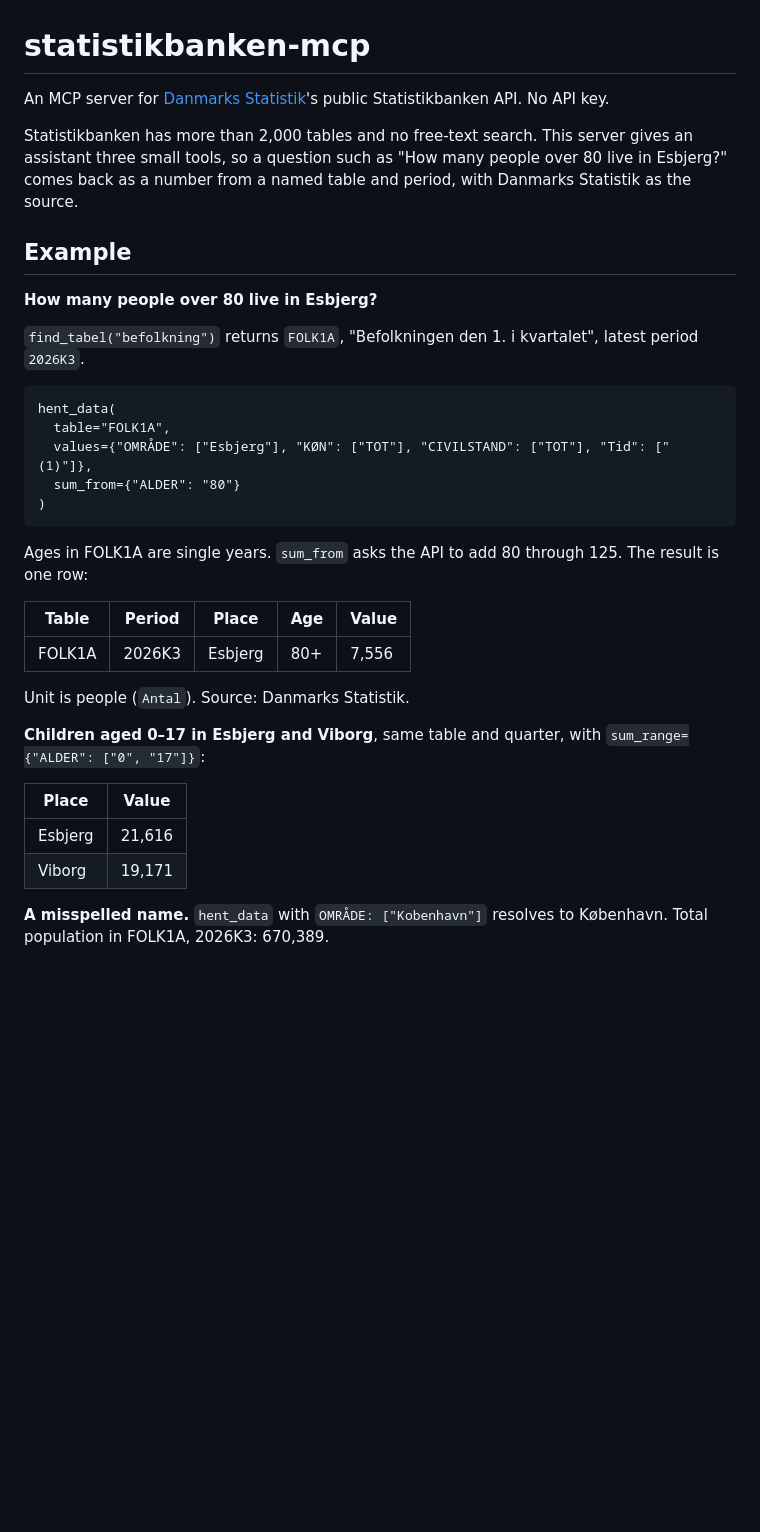
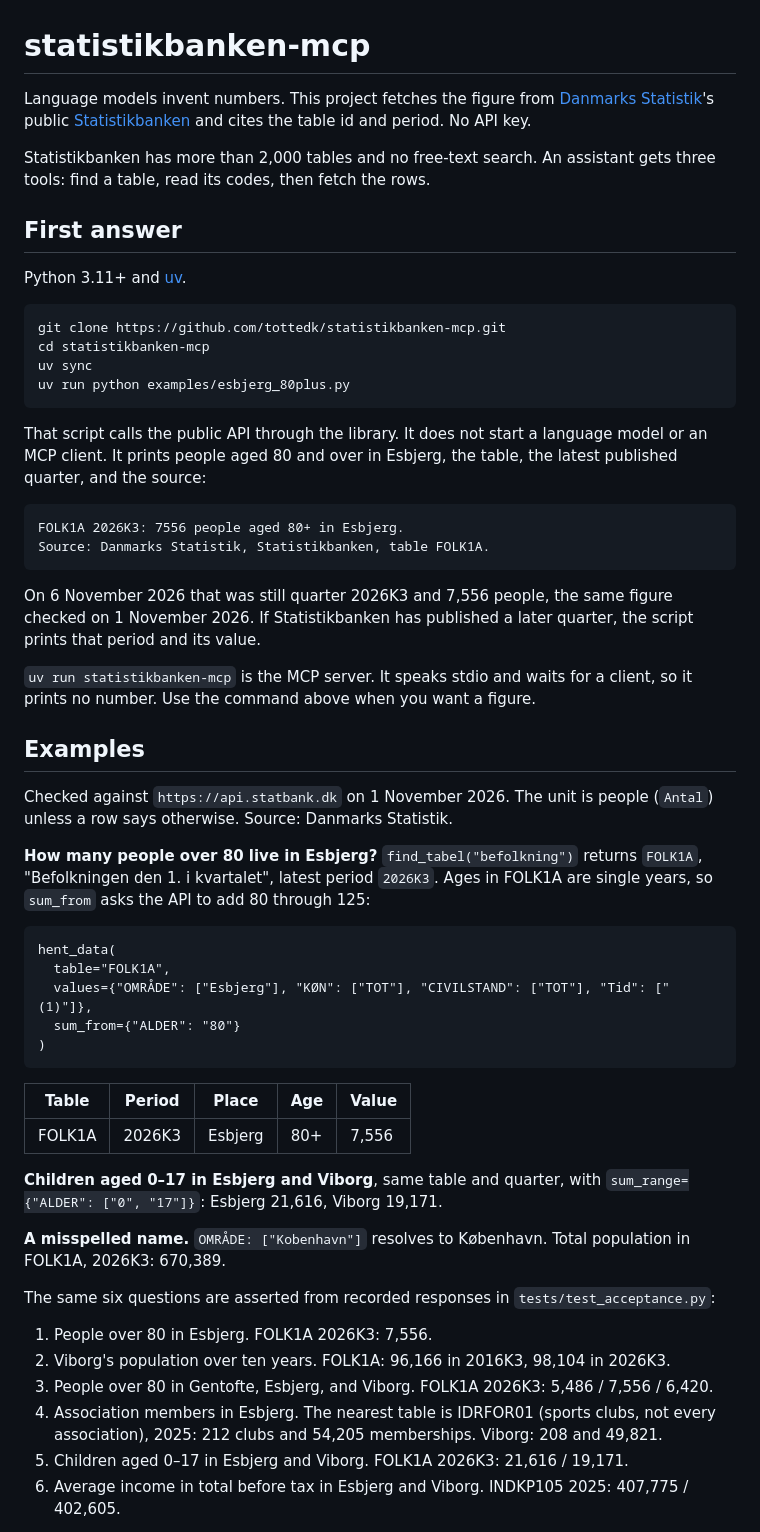
Before and after one commit to tottedk/statistikbanken-mcp, a Markdown page: README.md, the part around one of its changes. Drawn GitHub-style; blank space fills up the shorter version.

````diff
--- a/README.md
+++ b/README.md
@@ -1,14 +1,36 @@
 # statistikbanken-mcp
 
-An MCP server for [Danmarks Statistik](https://www.dst.dk)'s public Statistikbanken API. No API key.
+Language models invent numbers. This project fetches the figure from [Danmarks Statistik](https://www.dst.dk)'s public [Statistikbanken](https://www.statistikbanken.dk) and cites the table id and period. No API key.
 
-Statistikbanken has more than 2,000 tables and no free-text search. This server gives an assistant three small tools, so a question such as "How many people over 80 live in Esbjerg?" comes back as a number from a named table and period, with Danmarks Statistik as the source.
+Statistikbanken has more than 2,000 tables and no free-text search. An assistant gets three tools: find a table, read its codes, then fetch the rows.
 
-## Example
+## First answer
 
-**How many people over 80 live in Esbjerg?**
+Python 3.11+ and [uv](https://docs.astral.sh/uv/).
 
-`find_tabel("befolkning")` returns `FOLK1A`, "Befolkningen den 1. i kvartalet", latest period `2026K3`.
+```bash
+git clone https://github.com/tottedk/statistikbanken-mcp.git
+cd statistikbanken-mcp
+uv sync
+uv run python examples/esbjerg_80plus.py
+```
+
+That script calls the public API through the library. It does not start a language model or an MCP client. It prints people aged 80 and over in Esbjerg, the table, the latest published quarter, and the source:
+
+```text
+FOLK1A 2026K3: 7556 people aged 80+ in Esbjerg.
+Source: Danmarks Statistik, Statistikbanken, table FOLK1A.
+```
+
+On 6 November 2026 that was still quarter 2026K3 and 7,556 people, the same figure checked on 1 November 2026. If Statistikbanken has published a later quarter, the script prints that period and its value.
+
+`uv run statistikbanken-mcp` is the MCP server. It speaks stdio and waits for a client, so it prints no number. Use the command above when you want a figure.
+
+## Examples
+
+Checked against `https://api.statbank.dk` on 1 November 2026. The unit is people (`Antal`) unless a row says otherwise. Source: Danmarks Statistik.
+
+**How many people over 80 live in Esbjerg?** `find_tabel("befolkning")` returns `FOLK1A`, "Befolkningen den 1. i kvartalet", latest period `2026K3`. Ages in FOLK1A are single years, so `sum_from` asks the API to add 80 through 125:
 
 ```text
 hent_data(
@@ -18,20 +40,20 @@ hent_data(
 )
 ```
 
-Ages in FOLK1A are single years. `sum_from` asks the API to add 80 through 125. The result is one row:
-
 | Table | Period | Place | Age | Value |
 |---|---|---|---|---|
 | FOLK1A | 2026K3 | Esbjerg | 80+ | 7,556 |
 
-Unit is people (`Antal`). Source: Danmarks Statistik.
+**Children aged 0–17 in Esbjerg and Viborg**, same table and quarter, with `sum_range={"ALDER": ["0", "17"]}`: Esbjerg 21,616, Viborg 19,171.
 
-**Children aged 0–17 in Esbjerg and Viborg**, same table and quarter, with `sum_range={"ALDER": ["0", "17"]}`:
+**A misspelled name.** `OMRÅDE: ["Kobenhavn"]` resolves to København. Total population in FOLK1A, 2026K3: 670,389.
 
-| Place | Value |
-|---|---|
-| Esbjerg | 21,616 |
-| Viborg | 19,171 |
+The same six questions are asserted from recorded responses in `tests/test_acceptance.py`:
 
-**A misspelled name.** `hent_data` with `OMRÅDE: ["Kobenhavn"]` resolves to København. Total population in FOLK1A, 2026K3: 670,389.
+1. People over 80 in Esbjerg. FOLK1A 2026K3: 7,556.
+2. Viborg's population over ten years. FOLK1A: 96,166 in 2016K3, 98,104 in 2026K3.
+3. People over 80 in Gentofte, Esbjerg, and Viborg. FOLK1A 2026K3: 5,486 / 7,556 / 6,420.
+4. Association members in Esbjerg. The nearest table is IDRFOR01 (sports clubs, not every association), 2025: 212 clubs and 54,205 memberships. Viborg: 208 and 49,821.
+5. Children aged 0–17 in Esbjerg and Viborg. FOLK1A 2026K3: 21,616 / 19,171.
+6. Average income in total before tax in Esbjerg and Viborg. INDKP105 2025: 407,775 / 402,605.
 
````
Also changed, not shown: other parts of README.md (+54 -98 lines), CHANGELOG.md (+4 -0 lines), demo/poster-v2.png (added), 3 other files.
